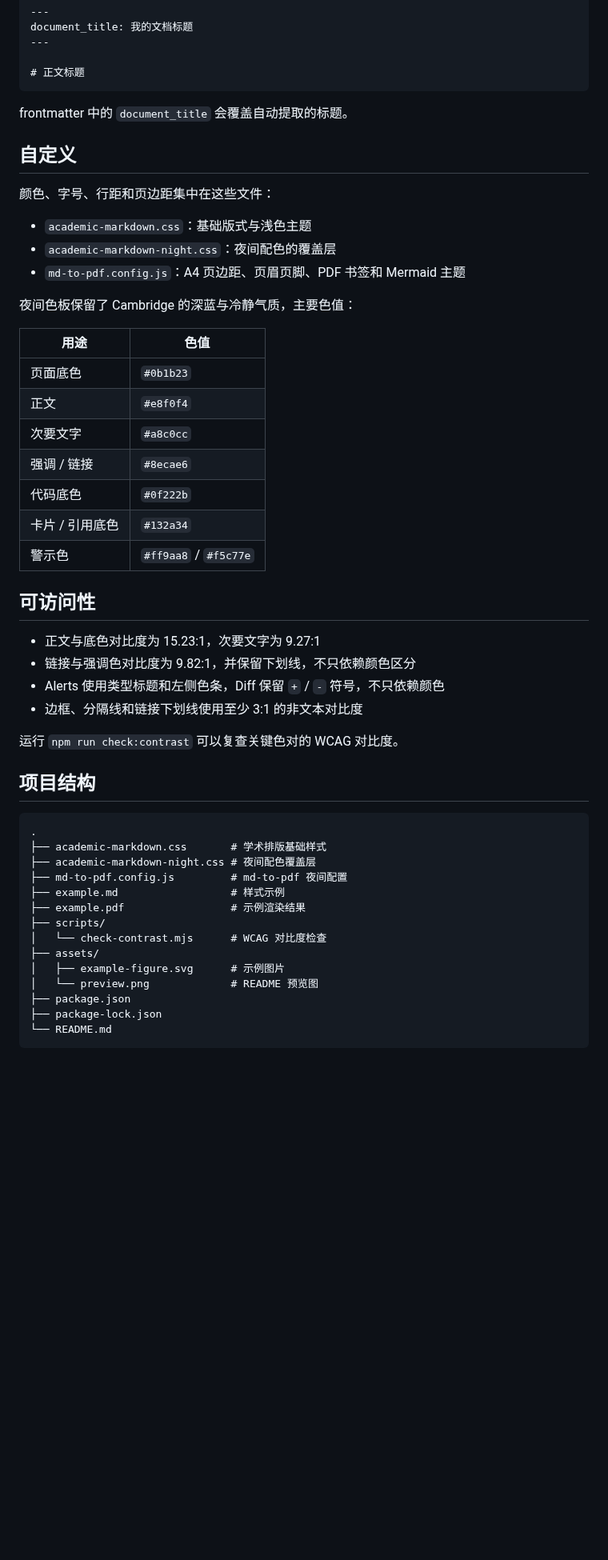
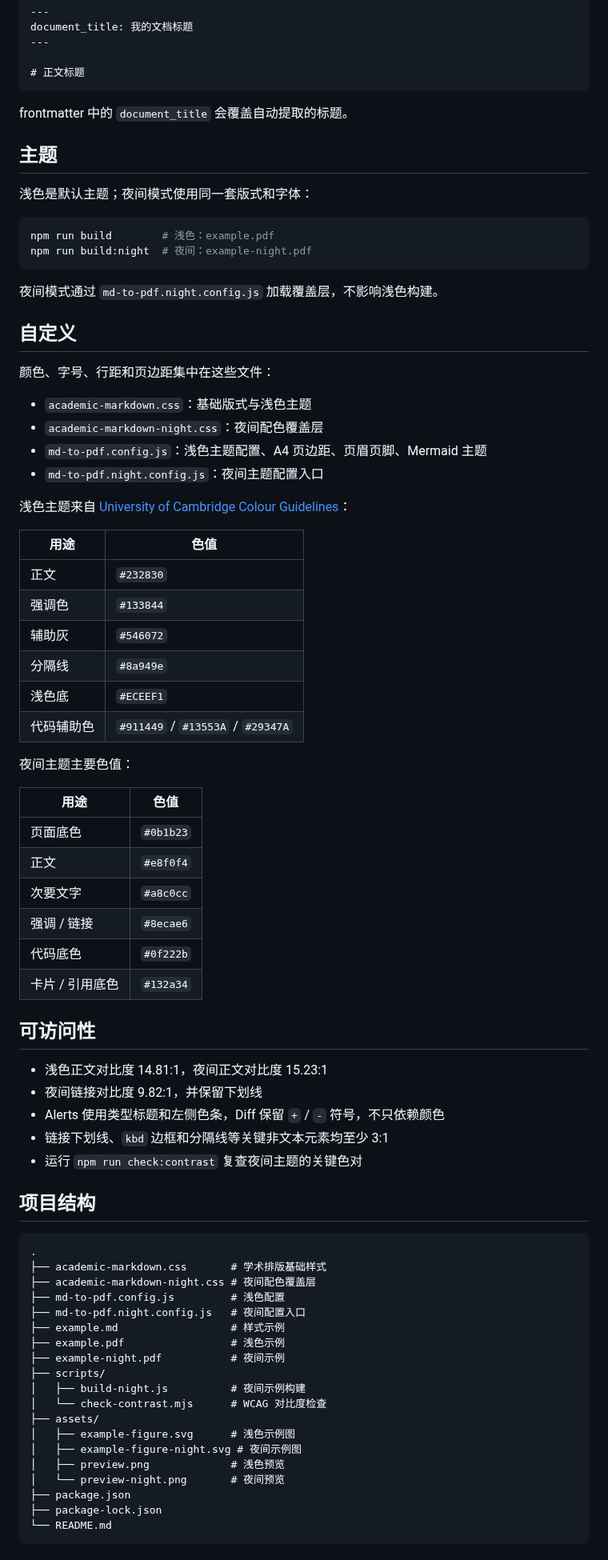
Before and after one commit to xxxand/academic-markdown-css, a Markdown page: README.md, the part around one of its changes. Shown at 80% size. GitHub-like rendering; blank space fills up the shorter version.

````diff
--- a/README.md
+++ b/README.md
@@ -157,15 +169,38 @@ document_title: 我的文档标题
 
 frontmatter 中的 `document_title` 会覆盖自动提取的标题。
 
+## 主题
+
+浅色是默认主题；夜间模式使用同一套版式和字体：
+
+```bash
+npm run build        # 浅色：example.pdf
+npm run build:night  # 夜间：example-night.pdf
+```
+
+夜间模式通过 `md-to-pdf.night.config.js` 加载覆盖层，不影响浅色构建。
+
 ## 自定义
 
 颜色、字号、行距和页边距集中在这些文件：
 
 - `academic-markdown.css`：基础版式与浅色主题
-- `academic-markdown-night.css`：夜间配色的覆盖层
-- `md-to-pdf.config.js`：A4 页边距、页眉页脚、PDF 书签和 Mermaid 主题
+- `academic-markdown-night.css`：夜间配色覆盖层
+- `md-to-pdf.config.js`：浅色主题配置、A4 页边距、页眉页脚、Mermaid 主题
+- `md-to-pdf.night.config.js`：夜间主题配置入口
 
-夜间色板保留了 Cambridge 的深蓝与冷静气质，主要色值：
+浅色主题来自 [University of Cambridge Colour Guidelines](https://www.cam.ac.uk/brand-resources/guidelines/colour)：
+
+| 用途 | 色值 |
+|---|---|
+| 正文 | `#232830` |
+| 强调色 | `#133844` |
+| 辅助灰 | `#546072` |
+| 分隔线 | `#8a949e` |
+| 浅色底 | `#ECEEF1` |
+| 代码辅助色 | `#911449` / `#13553A` / `#29347A` |
+
+夜间主题主要色值：
 
 | 用途 | 色值 |
 |---|---|
@@ -175,16 +210,14 @@ frontmatter 中的 `document_title` 会覆盖自动提取的标题。
 | 强调 / 链接 | `#8ecae6` |
 | 代码底色 | `#0f222b` |
 | 卡片 / 引用底色 | `#132a34` |
-| 警示色 | `#ff9aa8` / `#f5c77e` |
 
 ## 可访问性
 
-- 正文与底色对比度为 15.23:1，次要文字为 9.27:1
-- 链接与强调色对比度为 9.82:1，并保留下划线，不只依赖颜色区分
+- 浅色正文对比度 14.81:1，夜间正文对比度 15.23:1
+- 夜间链接对比度 9.82:1，并保留下划线
 - Alerts 使用类型标题和左侧色条，Diff 保留 `+` / `-` 符号，不只依赖颜色
-- 边框、分隔线和链接下划线使用至少 3:1 的非文本对比度
-
-运行 `npm run check:contrast` 可以复查关键色对的 WCAG 对比度。
+- 链接下划线、`kbd` 边框和分隔线等关键非文本元素均至少 3:1
+- 运行 `npm run check:contrast` 复查夜间主题的关键色对
 
 ## 项目结构
 
@@ -192,14 +225,19 @@ frontmatter 中的 `document_title` 会覆盖自动提取的标题。
 .
 ├── academic-markdown.css       # 学术排版基础样式
 ├── academic-markdown-night.css # 夜间配色覆盖层
-├── md-to-pdf.config.js         # md-to-pdf 夜间配置
+├── md-to-pdf.config.js         # 浅色配置
+├── md-to-pdf.night.config.js   # 夜间配置入口
 ├── example.md                  # 样式示例
-├── example.pdf                 # 示例渲染结果
+├── example.pdf                 # 浅色示例
+├── example-night.pdf           # 夜间示例
 ├── scripts/
+│   ├── build-night.js          # 夜间示例构建
 │   └── check-contrast.mjs      # WCAG 对比度检查
 ├── assets/
-│   ├── example-figure.svg      # 示例图片
-│   └── preview.png             # README 预览图
+│   ├── example-figure.svg      # 浅色示例图
+│   ├── example-figure-night.svg # 夜间示例图
+│   ├── preview.png             # 浅色预览
+│   └── preview-night.png       # 夜间预览
 ├── package.json
 ├── package-lock.json
 └── README.md
````
Also changed, not shown: other parts of README.md (+19 -7 lines), example.md (+3 -3 lines), assets/preview-night.png (added), assets/preview.png, 9 other files.
